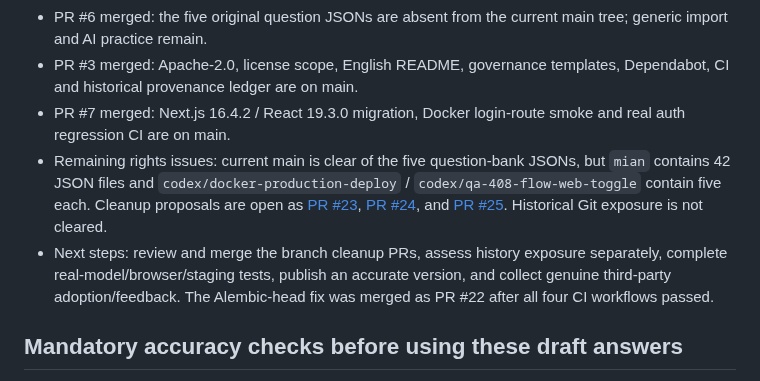
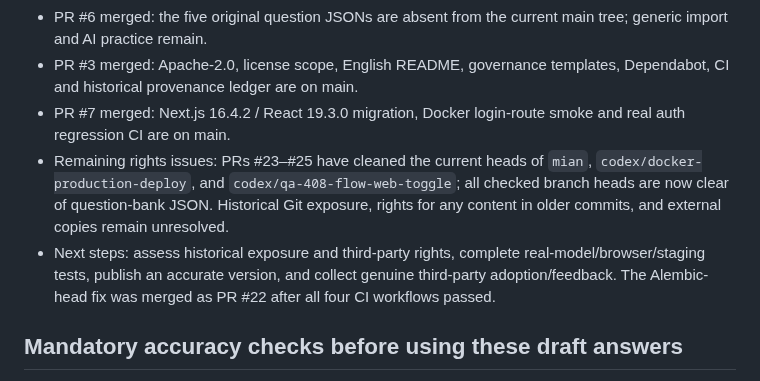
Before and after one commit to Xiaomuw/Learning-assistant, a Markdown page: docs/CODEX_FOR_OSS_APPLICATION_DRAFT.md, the part around the change. Rendered like a GitHub page.

Commit message:
docs(oss): update application draft after legacy branch cleanup

```diff
--- a/docs/CODEX_FOR_OSS_APPLICATION_DRAFT.md
+++ b/docs/CODEX_FOR_OSS_APPLICATION_DRAFT.md
@@ -38,8 +38,8 @@ This is an early-stage public project. The main branch now excludes the unverifi
 - PR #6 merged: the five original question JSONs are absent from the current main tree; generic import and AI practice remain.
 - PR #3 merged: Apache-2.0, license scope, English README, governance templates, Dependabot, CI and historical provenance ledger are on main.
 - PR #7 merged: Next.js 16.4.2 / React 19.3.0 migration, Docker login-route smoke and real auth regression CI are on main.
-- Remaining rights issues: current main is clear of the five question-bank JSONs, but `mian` contains 42 JSON files and `codex/docker-production-deploy` / `codex/qa-408-flow-web-toggle` contain five each. Cleanup proposals are open as [PR #23](https://github.com/Xiaomuw/Learning-assistant/pull/23), [PR #24](https://github.com/Xiaomuw/Learning-assistant/pull/24), and [PR #25](https://github.com/Xiaomuw/Learning-assistant/pull/25). Historical Git exposure is not cleared.
-- Next steps: review and merge the branch cleanup PRs, assess history exposure separately, complete real-model/browser/staging tests, publish an accurate version, and collect genuine third-party adoption/feedback. The Alembic-head fix was merged as PR #22 after all four CI workflows passed.
+- Remaining rights issues: PRs #23–#25 have cleaned the current heads of `mian`, `codex/docker-production-deploy`, and `codex/qa-408-flow-web-toggle`; all checked branch heads are now clear of question-bank JSON. Historical Git exposure, rights for any content in older commits, and external copies remain unresolved.
+- Next steps: assess historical exposure and third-party rights, complete real-model/browser/staging tests, publish an accurate version, and collect genuine third-party adoption/feedback. The Alembic-head fix was merged as PR #22 after all four CI workflows passed.
 
 ## Mandatory accuracy checks before using these draft answers
 
```
